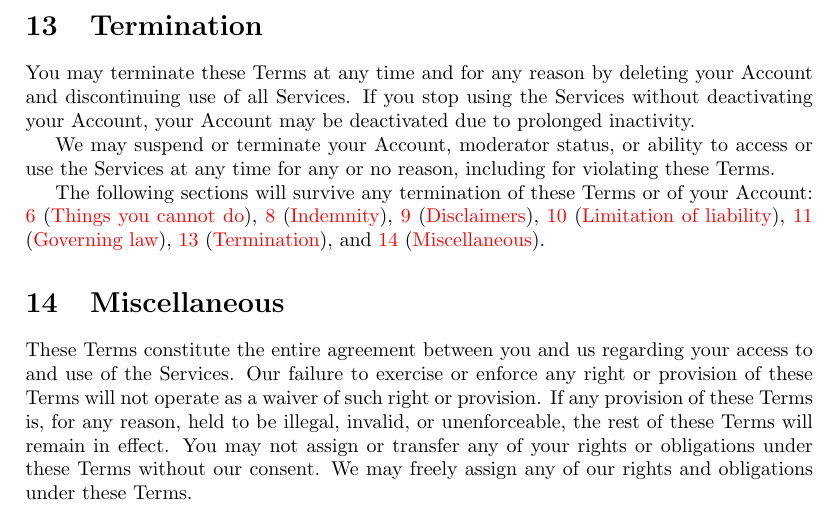
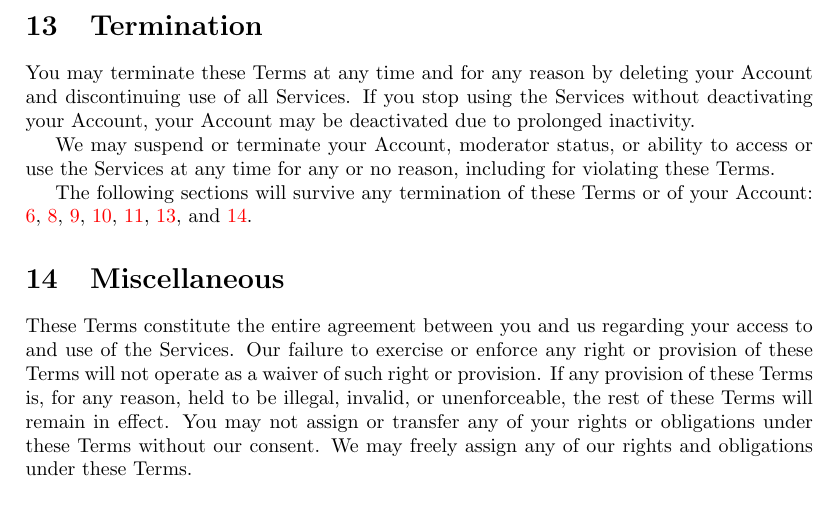
Before and after one commit to valoresports/valoresports-legal, a LaTeX document (user-agreements/platform-terms-and-conditions/user-agreement-platform-terms-and-conditions.tex): part of page 4 of 4, cut so that both start at the same text. Compiled offline with pdfLaTeX.

Commit message:
fix: namerefs broken on web and PDF versions. Remove altogether

```diff
--- a/user-agreements/platform-terms-and-conditions/user-agreement-platform-terms-and-conditions.tex
+++ b/user-agreements/platform-terms-and-conditions/user-agreement-platform-terms-and-conditions.tex
@@ -132,7 +132,7 @@ You may terminate these Terms at any time and for any reason by deleting your Ac
 
 We may suspend or terminate your Account, moderator status, or ability to access or use the Services at any time for any or no reason, including for violating these Terms.
 
-The following sections will survive any termination of these Terms or of your Account: \ref{sec:things-you-cannot-do} (\nameref{sec:things-you-cannot-do}), \ref{sec:indemnity} (\nameref{sec:indemnity}), \ref{sec:disclaimers} (\nameref{sec:disclaimers}), \ref{sec:limitation-of-liability} (\nameref{sec:limitation-of-liability}), \ref{sec:governing-law} (\nameref{sec:governing-law}), \ref{sec:termination} (\nameref{sec:termination}), and \ref{sec:miscellaneous} (\nameref{sec:miscellaneous}).
+The following sections will survive any termination of these Terms or of your Account: \ref{sec:things-you-cannot-do}, \ref{sec:indemnity}, \ref{sec:disclaimers}, \ref{sec:limitation-of-liability}, \ref{sec:governing-law}, \ref{sec:termination}, and \ref{sec:miscellaneous}.
 
 
 \section{Miscellaneous}
```
